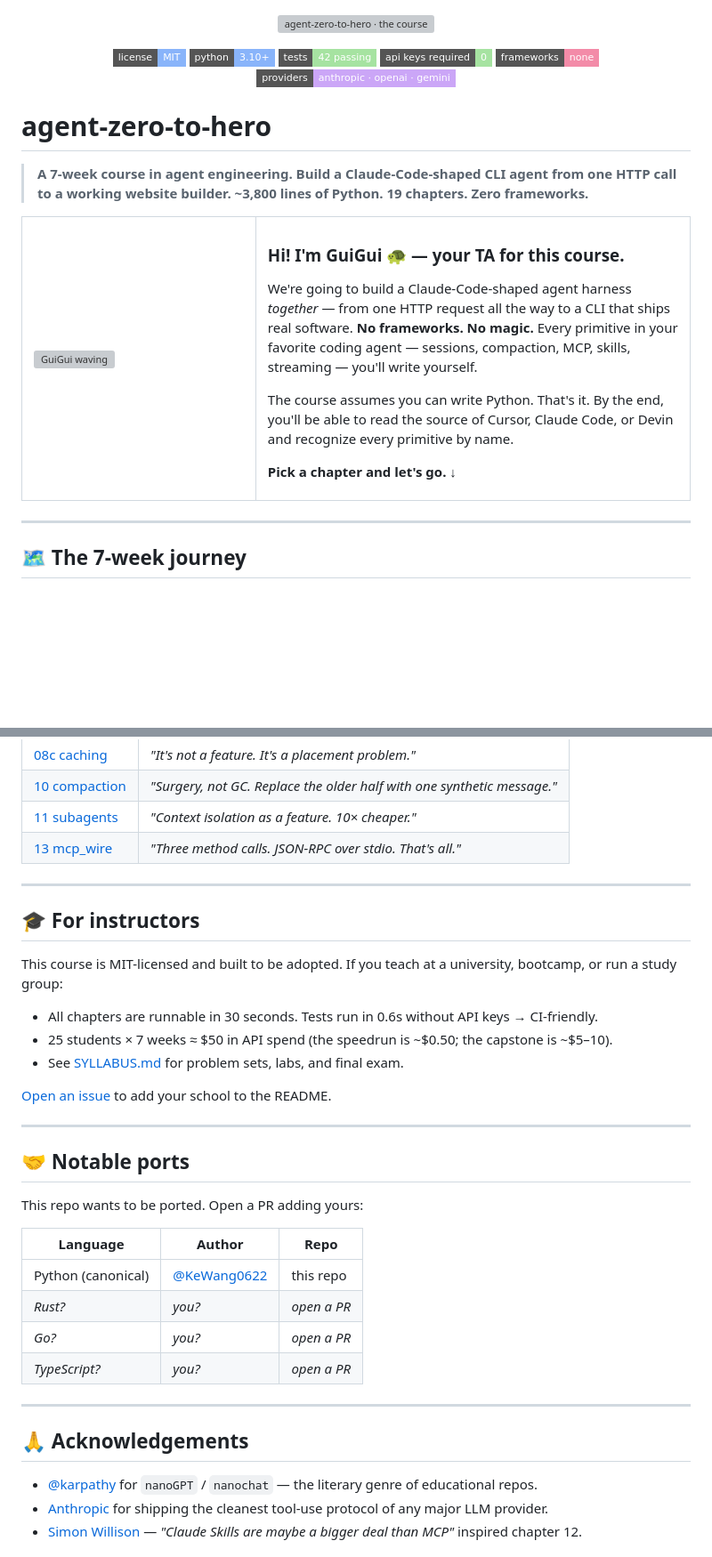
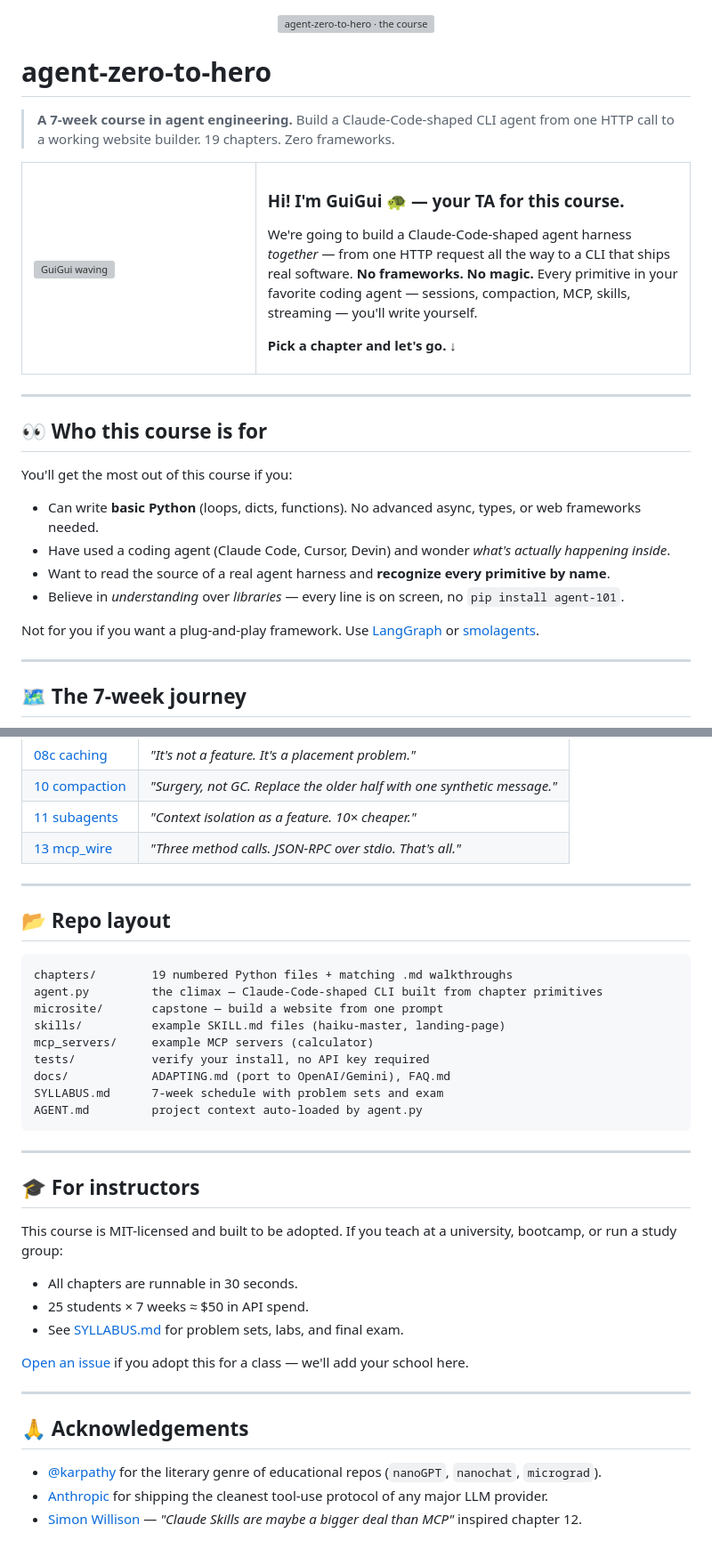
Before and after one commit to KeWang0622/agent-101, a Markdown page: README.md, 2 parts joined by grey strips. Shown at 89% size. Drawn GitHub-style; badges without logos; blank space fills up the shorter version; grey boxes are pictures that could not be loaded.

````diff
--- a/README.md
+++ b/README.md
@@ -2,18 +2,9 @@
   <img src="assets/hero-course.png" alt="agent-zero-to-hero · the course" width="100%">
 </p>
 
-<p align="center">
-  <a href="LICENSE"><img src="https://img.shields.io/badge/license-MIT-89b4fa?style=flat-square" alt="MIT"></a>
-  <img src="https://img.shields.io/badge/python-3.10+-89b4fa?style=flat-square&logo=python&logoColor=white" alt="python">
-  <img src="https://img.shields.io/badge/tests-42_passing-a6e3a1?style=flat-square" alt="42 tests">
-  <img src="https://img.shields.io/badge/api_keys_required-0-a6e3a1?style=flat-square" alt="0 API keys">
-  <img src="https://img.shields.io/badge/frameworks-none-f38ba8?style=flat-square" alt="no frameworks">
-  <img src="https://img.shields.io/badge/providers-anthropic_·_openai_·_gemini-cba6f7?style=flat-square" alt="3 providers">
-</p>
-
 # agent-zero-to-hero
 
-> **A 7-week course in agent engineering. Build a Claude-Code-shaped CLI agent from one HTTP call to a working website builder. ~3,800 lines of Python. 19 chapters. Zero frameworks.**
+> **A 7-week course in agent engineering.** Build a Claude-Code-shaped CLI agent from one HTTP call to a working website builder. 19 chapters. Zero frameworks.
 
 <table>
 <tr>
@@ -24,13 +15,24 @@
 
 We're going to build a Claude-Code-shaped agent harness *together* — from one HTTP request all the way to a CLI that ships real software. **No frameworks. No magic.** Every primitive in your favorite coding agent — sessions, compaction, MCP, skills, streaming — you'll write yourself.
 
-The course assumes you can write Python. That's it. By the end, you'll be able to read the source of Cursor, Claude Code, or Devin and recognize every primitive by name.
-
 **Pick a chapter and let's go.** ↓
 
 </td>
 </tr>
 </table>
+
+---
+
+## 👀 Who this course is for
+
+You'll get the most out of this course if you:
+
+- Can write **basic Python** (loops, dicts, functions). No advanced async, types, or web frameworks needed.
+- Have used a coding agent (Claude Code, Cursor, Devin) and wonder *what's actually happening inside*.
+- Want to read the source of a real agent harness and **recognize every primitive by name**.
+- Believe in *understanding* over *libraries* — every line is on screen, no `pip install agent-101`.
+
+Not for you if you want a plug-and-play framework. Use [LangGraph](https://github.com/langchain-ai/langgraph) or [smolagents](https://github.com/huggingface/smolagents).
 
 ---
 
@@ -162,34 +125,37 @@ AGENT.md         project context auto-loaded by agent.py
 
 ---
 
+## 📂 Repo layout
+
+```
+chapters/        19 numbered Python files + matching .md walkthroughs
+agent.py         the climax — Claude-Code-shaped CLI built from chapter primitives
+microsite/       capstone — build a website from one prompt
+skills/          example SKILL.md files (haiku-master, landing-page)
+mcp_servers/     example MCP servers (calculator)
+tests/           verify your install, no API key required
+docs/            ADAPTING.md (port to OpenAI/Gemini), FAQ.md
+SYLLABUS.md      7-week schedule with problem sets and exam
+AGENT.md         project context auto-loaded by agent.py
+```
+
+---
+
 ## 🎓 For instructors
 
 This course is MIT-licensed and built to be adopted. If you teach at a university, bootcamp, or run a study group:
 
-- All chapters are runnable in 30 seconds. Tests run in 0.6s without API keys → CI-friendly.
-- 25 students × 7 weeks ≈ $50 in API spend (the speedrun is ~$0.50; the capstone is ~$5–10).
+- All chapters are runnable in 30 seconds.
+- 25 students × 7 weeks ≈ $50 in API spend.
 - See [SYLLABUS.md](SYLLABUS.md) for problem sets, labs, and final exam.
 
-[Open an issue](https://github.com/KeWang0622/agent-zero-to-hero/issues) to add your school to the README.
-
----
-
-## 🤝 Notable ports
-
-This repo wants to be ported. Open a PR adding yours:
-
-| Language | Author | Repo |
-|---|---|---|
-| Python (canonical) | [@KeWang0622](https://github.com/KeWang0622) | this repo |
-| _Rust?_ | _you?_ | _open a PR_ |
-| _Go?_ | _you?_ | _open a PR_ |
-| _TypeScript?_ | _you?_ | _open a PR_ |
+[Open an issue](https://github.com/KeWang0622/agent-zero-to-hero/issues) if you adopt this for a class — we'll add your school here.
 
 ---
 
 ## 🙏 Acknowledgements
 
-- [@karpathy](https://github.com/karpathy) for `nanoGPT` / `nanochat` — the literary genre of educational repos.
+- [@karpathy](https://github.com/karpathy) for the literary genre of educational repos (`nanoGPT`, `nanochat`, `micrograd`).
 - [Anthropic](https://anthropic.com) for shipping the cleanest tool-use protocol of any major LLM provider.
 - [Simon Willison](https://simonwillison.net) — *"Claude Skills are maybe a bigger deal than MCP"* inspired chapter 12.
 
````
Also changed, not shown: other parts of README.md (+18 -57 lines), CHANGELOG.md (deleted, +0 -51 lines), assets/README.md (deleted, +0 -36 lines), docs/WISHLIST.md (deleted, +0 -54 lines), assets/hero.png (deleted), assets/loop.png, 3 other files.
